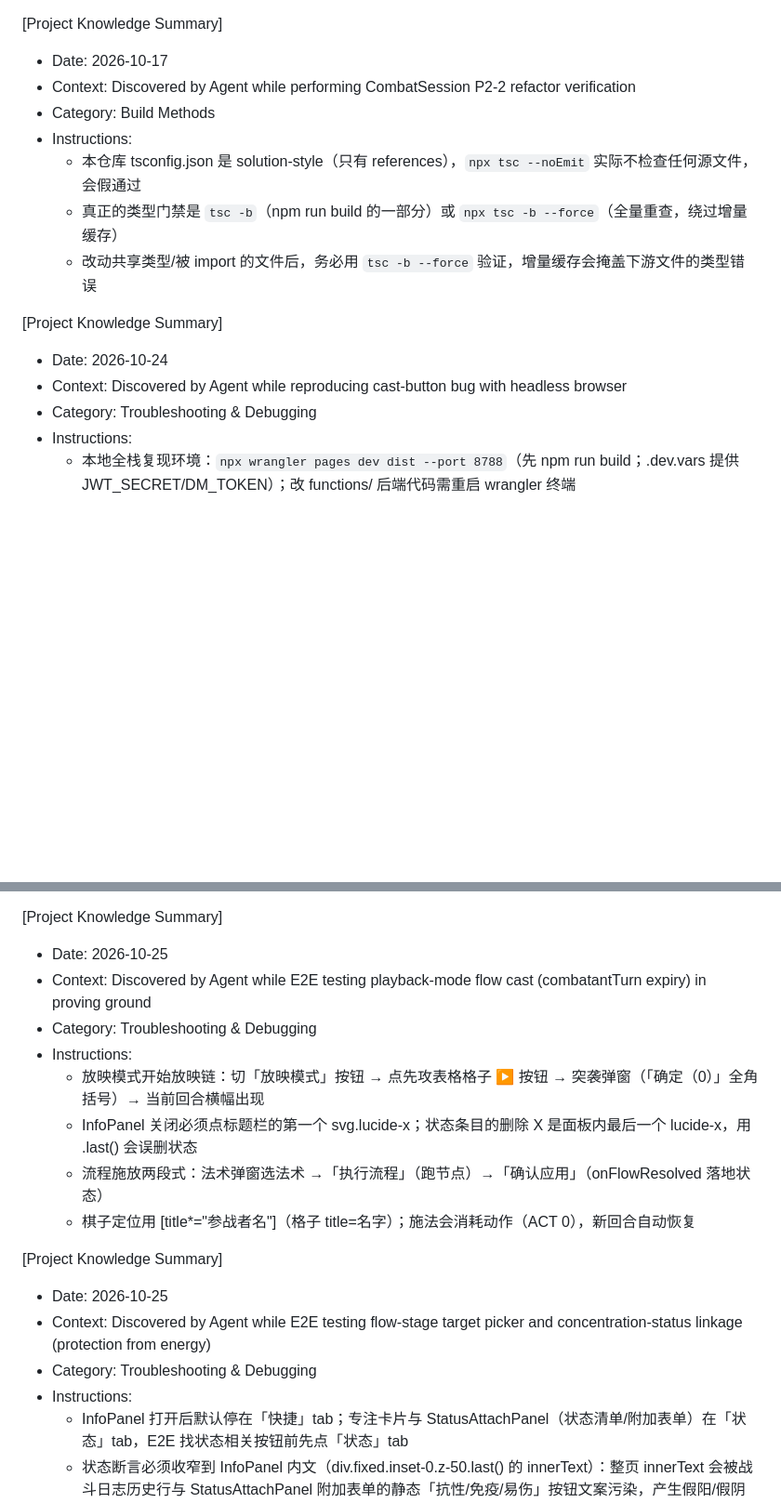
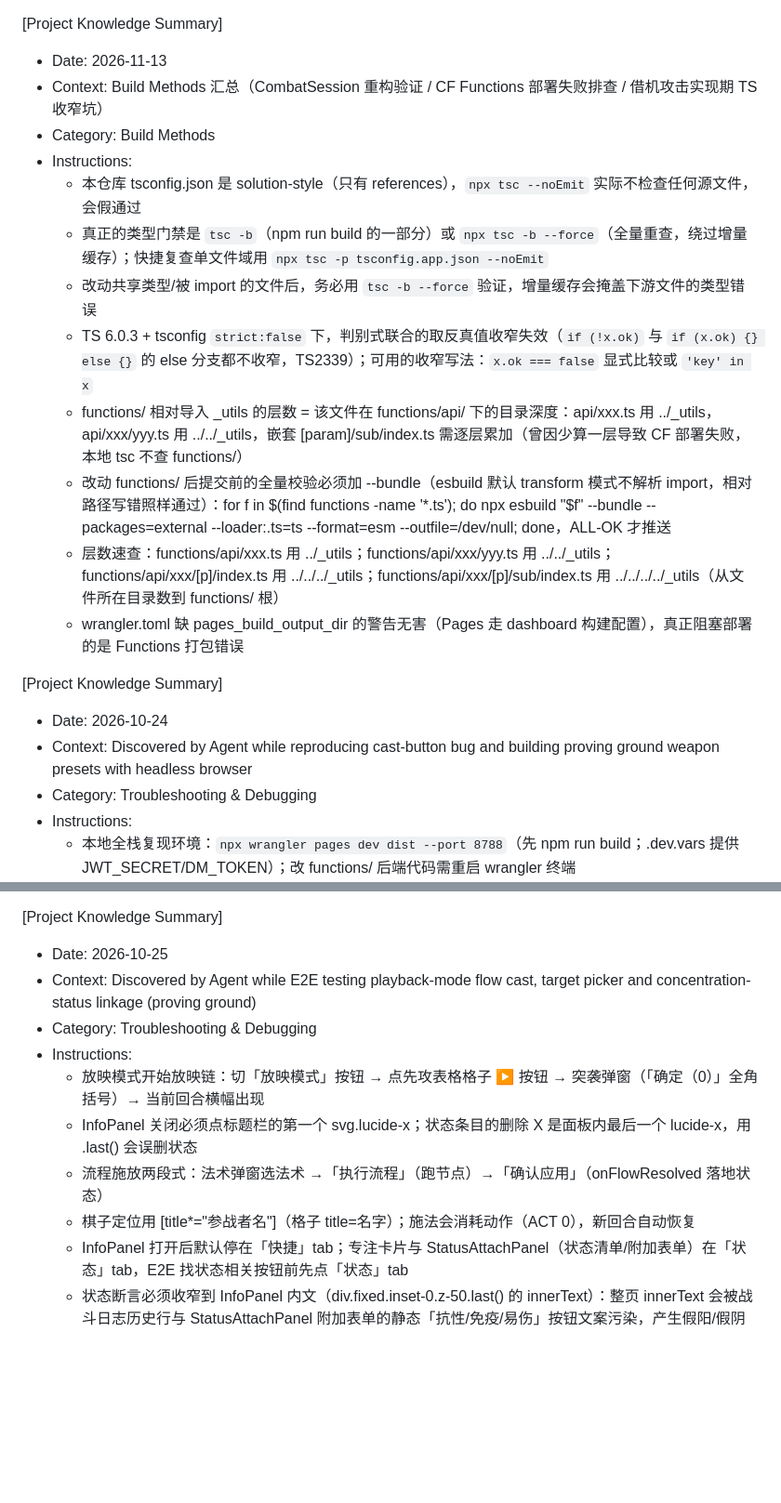
Before and after one commit to Romand0/DND-new, a Markdown page: .monkeycode/MEMORY.md, 2 parts joined by grey strips. Shown at 93% size. Rendered like a GitHub page; blank space fills up the shorter version.

Commit message:
chore: MEMORY.md 合并同类目（Build Methods/10-24/10-25 探针条目）+ 新增 TS6 收窄坑与试验场探针知识 Co-authored-by: monkeycode-ai <monkeycode-ai@chaitin.com>

```diff
--- a/.monkeycode/MEMORY.md
+++ b/.monkeycode/MEMORY.md
@@ -1,16 +1,21 @@
 
 [Project Knowledge Summary]
-- Date: 2026-10-17
-- Context: Discovered by Agent while performing CombatSession P2-2 refactor verification
+- Date: 2026-11-13
+- Context: Build Methods 汇总（CombatSession 重构验证 / CF Functions 部署失败排查 / 借机攻击实现期 TS 收窄坑）
 - Category: Build Methods
 - Instructions:
   - 本仓库 tsconfig.json 是 solution-style（只有 references），`npx tsc --noEmit` 实际不检查任何源文件，会假通过
-  - 真正的类型门禁是 `tsc -b`（npm run build 的一部分）或 `npx tsc -b --force`（全量重查，绕过增量缓存）
+  - 真正的类型门禁是 `tsc -b`（npm run build 的一部分）或 `npx tsc -b --force`（全量重查，绕过增量缓存）；快捷复查单文件域用 `npx tsc -p tsconfig.app.json --noEmit`
   - 改动共享类型/被 import 的文件后，务必用 `tsc -b --force` 验证，增量缓存会掩盖下游文件的类型错误
+  - TS 6.0.3 + tsconfig `strict:false` 下，判别式联合的取反真值收窄失效（`if (!x.ok)` 与 `if (x.ok) {} else {}` 的 else 分支都不收窄，TS2339）；可用的收窄写法：`x.ok === false` 显式比较或 `'key' in x`
+  - functions/ 相对导入 _utils 的层数 = 该文件在 functions/api/ 下的目录深度：api/xxx.ts 用 ../_utils，api/xxx/yyy.ts 用 ../../_utils，嵌套 [param]/sub/index.ts 需逐层累加（曾因少算一层导致 CF 部署失败，本地 tsc 不查 functions/）
+  - 改动 functions/ 后提交前的全量校验必须加 --bundle（esbuild 默认 transform 模式不解析 import，相对路径写错照样通过）：for f in $(find functions -name '*.ts'); do npx esbuild "$f" --bundle --packages=external --loader:.ts=ts --format=esm --outfile=/dev/null; done，ALL-OK 才推送
+  - 层数速查：functions/api/xxx.ts 用 ../_utils；functions/api/xxx/yyy.ts 用 ../../_utils；functions/api/xxx/[p]/index.ts 用 ../../../_utils；functions/api/xxx/[p]/sub/index.ts 用 ../../../../_utils（从文件所在目录数到 functions/ 根）
+  - wrangler.toml 缺 pages_build_output_dir 的警告无害（Pages 走 dashboard 构建配置），真正阻塞部署的是 Functions 打包错误
 
 [Project Knowledge Summary]
 - Date: 2026-10-24
-- Context: Discovered by Agent while reproducing cast-button bug with headless browser
+- Context: Discovered by Agent while reproducing cast-button bug and building proving ground weapon presets with headless browser
 - Category: Troubleshooting & Debugging
 - Instructions:
   - 本地全栈复现环境：`npx wrangler pages dev dist --port 8788`（先 npm run build；.dev.vars 提供 JWT_SECRET/DM_TOKEN）；改 functions/ 后端代码需重启 wrangler 终端
@@ -49,19 +47,13 @@
 
 [Project Knowledge Summary]
 - Date: 2026-10-25
-- Context: Discovered by Agent while E2E testing playback-mode flow cast (combatantTurn expiry) in proving ground
+- Context: Discovered by Agent while E2E testing playback-mode flow cast, target picker and concentration-status linkage (proving ground)
 - Category: Troubleshooting & Debugging
 - Instructions:
   - 放映模式开始放映链：切「放映模式」按钮 → 点先攻表格格子 ▶ 按钮 → 突袭弹窗（「确定（0）」全角括号）→ 当前回合横幅出现
   - InfoPanel 关闭必须点标题栏的第一个 svg.lucide-x；状态条目的删除 X 是面板内最后一个 lucide-x，用 .last() 会误删状态
   - 流程施放两段式：法术弹窗选法术 →「执行流程」（跑节点）→「确认应用」（onFlowResolved 落地状态）
   - 棋子定位用 [title*="参战者名"]（格子 title=名字）；施法会消耗动作（ACT 0），新回合自动恢复
-
-[Project Knowledge Summary]
-- Date: 2026-10-25
-- Context: Discovered by Agent while E2E testing flow-stage target picker and concentration-status linkage (protection from energy)
-- Category: Troubleshooting & Debugging
-- Instructions:
   - InfoPanel 打开后默认停在「快捷」tab；专注卡片与 StatusAttachPanel（状态清单/附加表单）在「状态」tab，E2E 找状态相关按钮前先点「状态」tab
   - 状态断言必须收窄到 InfoPanel 内文（div.fixed.inset-0.z-50.last() 的 innerText）：整页 innerText 会被战斗日志历史行与 StatusAttachPanel 附加表单的静态「抗性/免疫/易伤」按钮文案污染，产生假阳/假阴
   - 放映模式开参战者面板：列表卡片 button[title*="参战者详情"]（hasText 过滤名字）比沙盘格双击稳（双击第二次点击可能落在弹出的遮罩上把它关掉）
```
Also changed, not shown: other parts of .monkeycode/MEMORY.md (+5 -11 lines).
